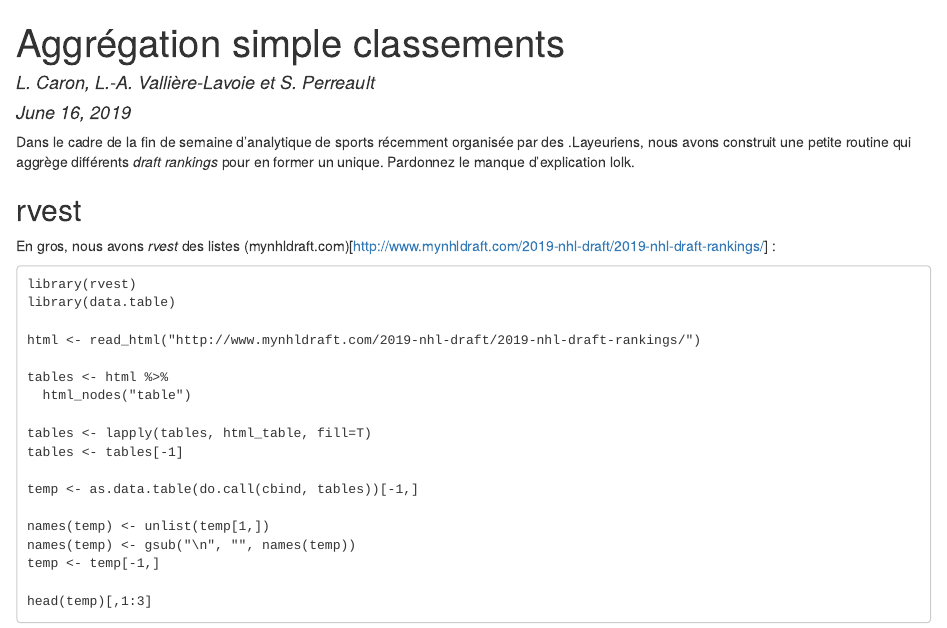
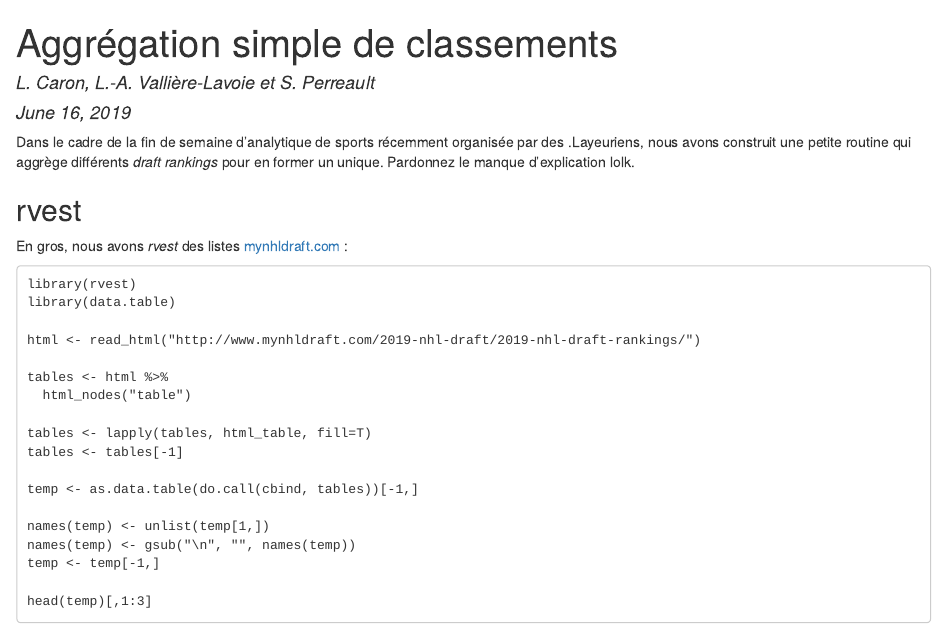
Before and after one commit to dot-layer/liste-repechage, an R Markdown document (post.Rmd): the page in a window 1100 px wide, from its top. The pictures show the output file post.html that the author committed with the source, opened offline.

Commit message:
corrections again

````diff
--- a/post.Rmd
+++ b/post.Rmd
@@ -1,5 +1,5 @@
 ---
-title: "Aggrégation simple classements"
+title: "Aggrégation simple de classements"
 author: "L. Caron, L.-A. Vallière-Lavoie et S. Perreault"
 date: "June 16, 2019"
 output: html_document
@@ -13,7 +13,7 @@ Dans le cadre de la fin de semaine d'analytique de sports récemment organisée
 Pardonnez le manque d'explication lolk.
 
 ## rvest
-En gros, nous avons *rvest* des listes (mynhldraft.com)[http://www.mynhldraft.com/2019-nhl-draft/2019-nhl-draft-rankings/] :
+En gros, nous avons *rvest* des listes [mynhldraft.com](http://www.mynhldraft.com/2019-nhl-draft/2019-nhl-draft-rankings/) :
 ```
 library(rvest)
 library(data.table)
````
Also changed, not shown: post.html.
